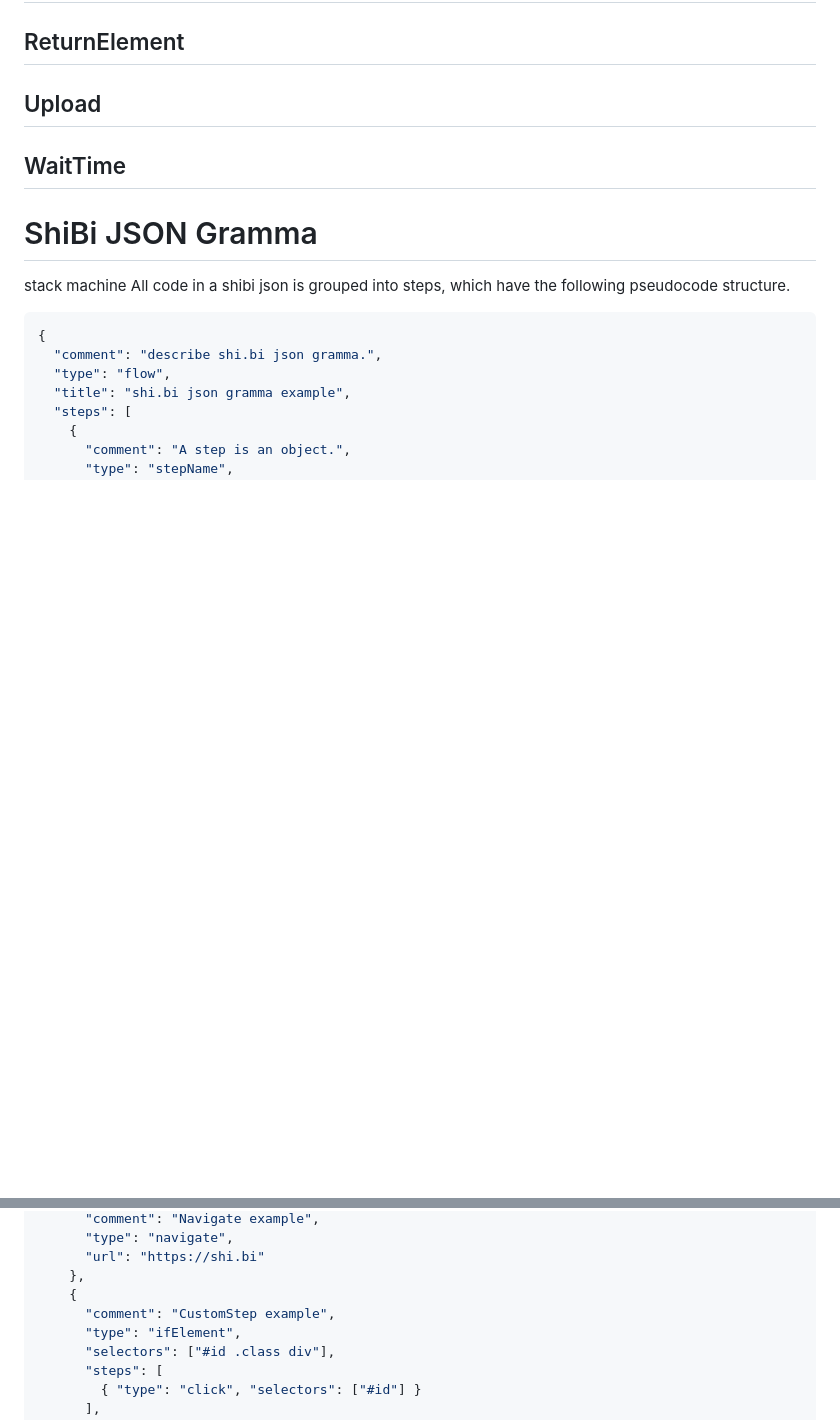
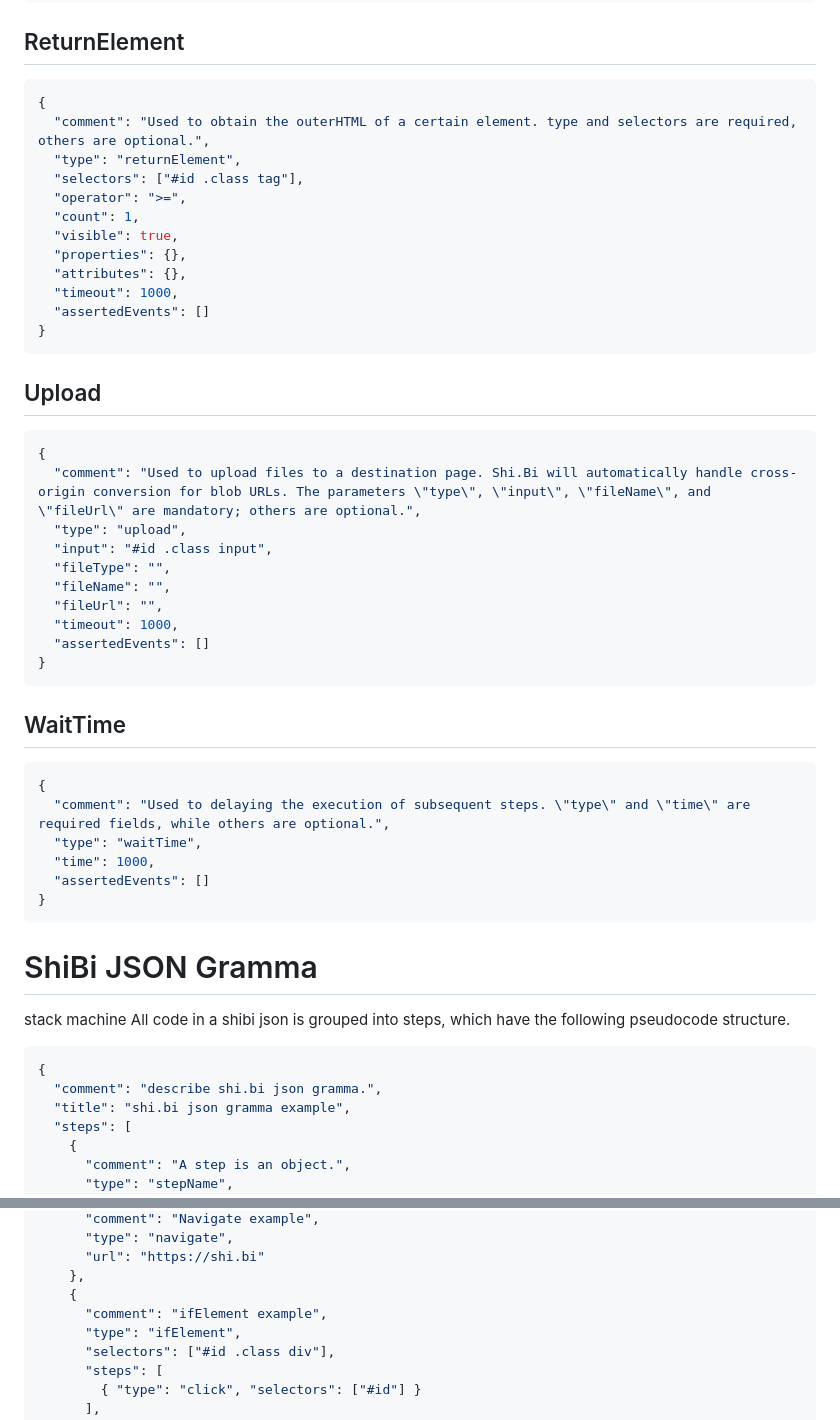
Before and after one commit to defims/shi.bi, a Markdown page: README.md, 2 parts joined by grey strips. Drawn GitHub-style; blank space fills up the shorter version.

````diff
--- a/README.md
+++ b/README.md
@@ -58,6 +115,40 @@ shibi extended the step based on [@puppeteer/replay](https://github.com/puppetee
 ## ReturnElement
+```json
+{
+  "comment": "Used to obtain the outerHTML of a certain element. type and selectors are required, others are optional.",
+  "type": "returnElement",
+  "selectors": ["#id .class tag"],
+  "operator": ">=",
+  "count": 1,
+  "visible": true,
+  "properties": {},
+  "attributes": {},
+  "timeout": 1000,
+  "assertedEvents": []
+}
+```
 ## Upload
+```json
+{
+  "comment": "Used to upload files to a destination page. Shi.Bi will automatically handle cross-origin conversion for blob URLs. The parameters \"type\", \"input\", \"fileName\", and \"fileUrl\" are mandatory; others are optional.",
+  "type": "upload",
+  "input": "#id .class input",
+  "fileType": "",
+  "fileName": "",
+  "fileUrl": "",
+  "timeout": 1000,
+  "assertedEvents": []
+}
+```
 ## WaitTime
+```json
+{
+  "comment": "Used to delaying the execution of subsequent steps. \"type\" and \"time\" are required fields, while others are optional.",
+  "type": "waitTime",
+  "time": 1000,
+  "assertedEvents": []
+}
+```
 
 # ShiBi JSON Gramma
 stack machine
@@ -65,7 +156,6 @@ All code in a shibi json is grouped into steps, which have the following pseudoc
 ```json
 {
   "comment": "describe shi.bi json gramma.",
-  "type": "flow",
   "title": "shi.bi json gramma example",
   "steps": [
     {
@@ -87,7 +177,7 @@ All code in a shibi json is grouped into steps, which have the following pseudoc
       "url": "https://shi.bi"
     },
     {
-      "comment": "CustomStep example",
+      "comment": "ifElement example",
       "type": "ifElement",
       "selectors": ["#id .class div"],
       "steps": [
````
Also changed, not shown: other parts of README.md (+57 -0 lines).
